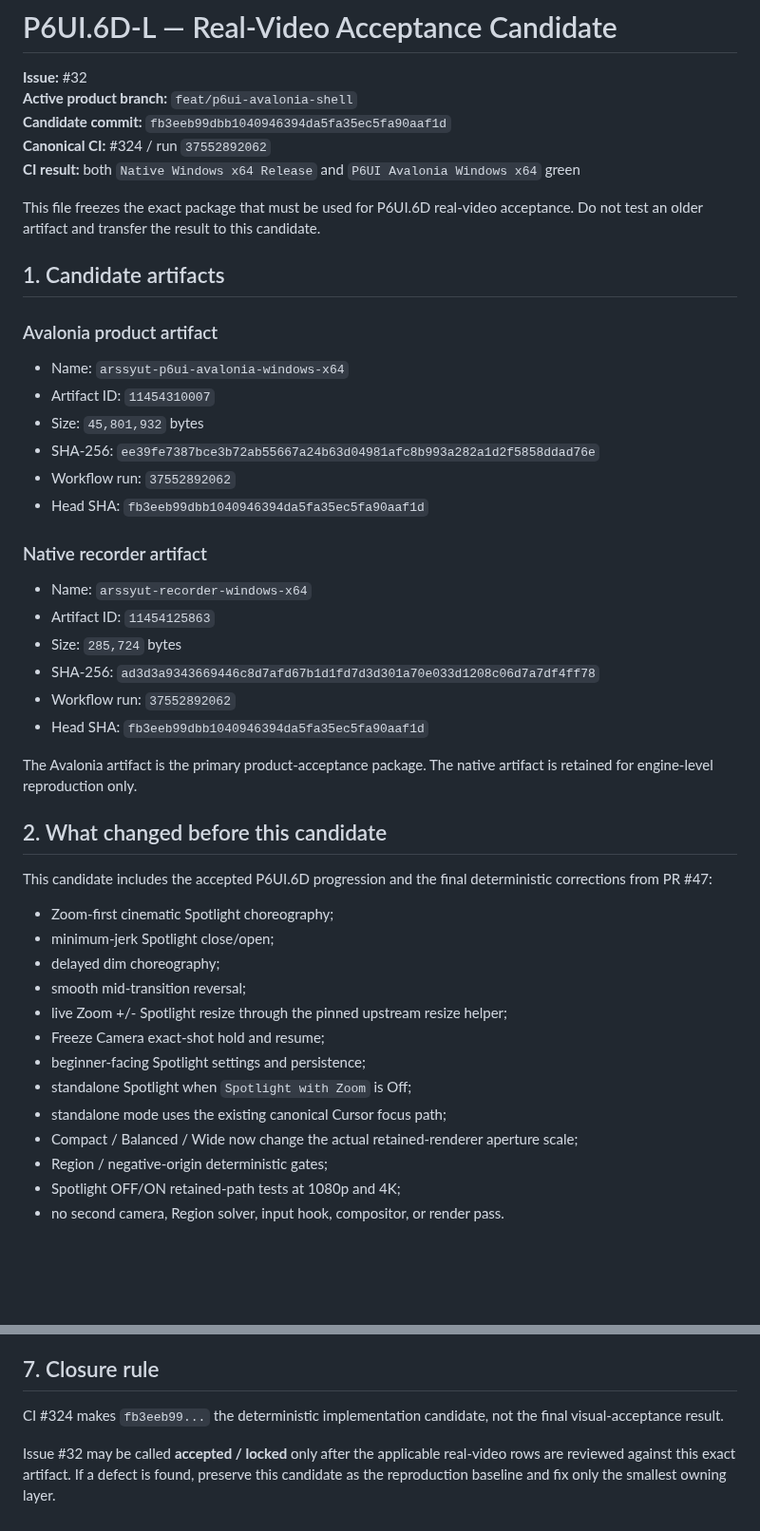
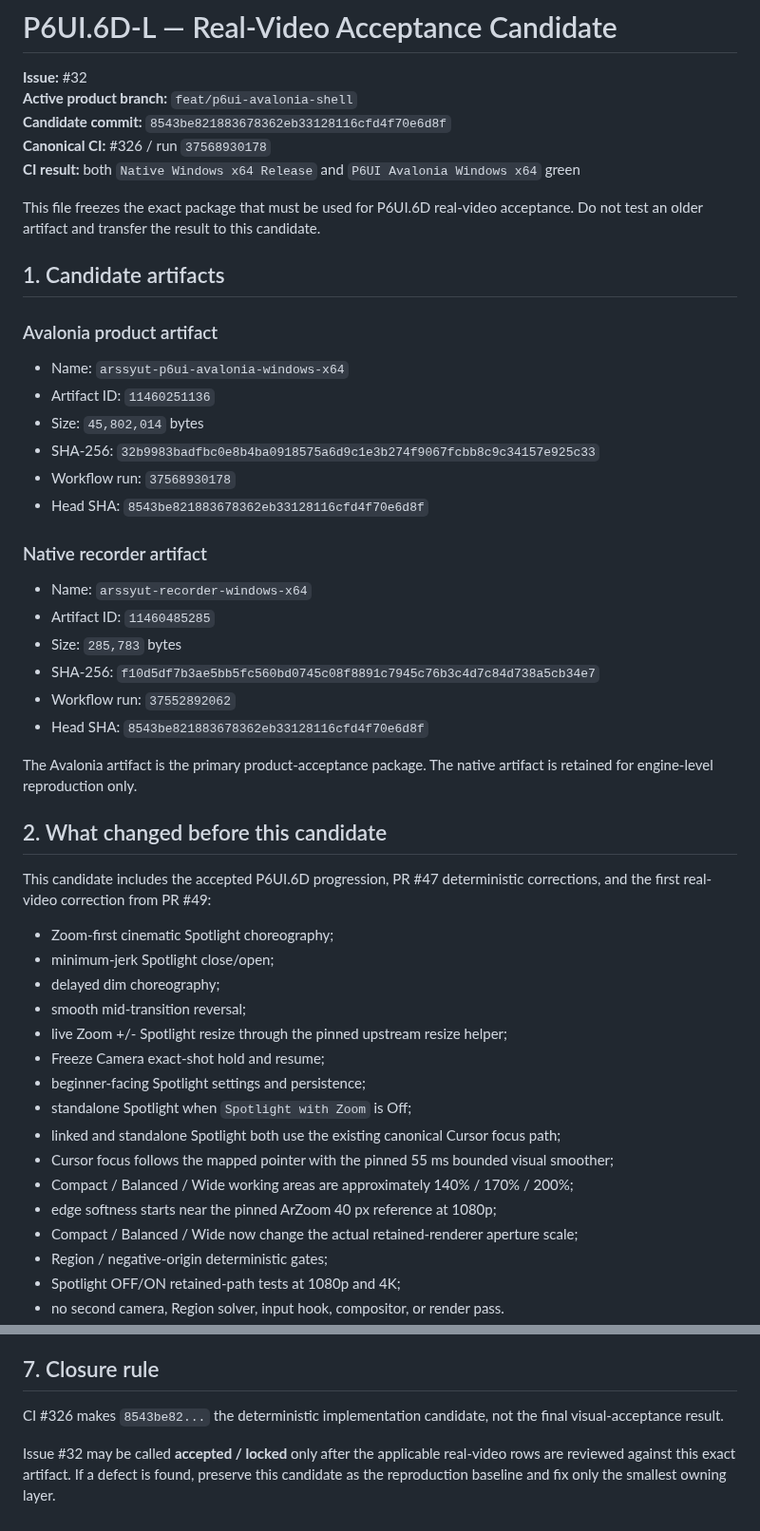
Before and after one commit to masarray/arssyut, a Markdown page: docs/P6UI6D_ACCEPTANCE_CANDIDATE.md, 2 parts joined by grey strips. Shown at 95% size. Drawn GitHub-style; blank space fills up the shorter version.

Commit message:
P6UI.6D-M2: advance real-video candidate to CI #326

```diff
--- a/docs/P6UI6D_ACCEPTANCE_CANDIDATE.md
+++ b/docs/P6UI6D_ACCEPTANCE_CANDIDATE.md
@@ -2,8 +2,8 @@
 
 **Issue:** #32
 **Active product branch:** `feat/p6ui-avalonia-shell`
-**Candidate commit:** `fb3eeb99dbb1040946394da5fa35ec5fa90aaf1d`
-**Canonical CI:** #324 / run `37552892062`
+**Candidate commit:** `8543be821883678362eb33128116cfd4f70e6d8f`
+**Canonical CI:** #326 / run `37568930178`
 **CI result:** both `Native Windows x64 Release` and `P6UI Avalonia Windows x64` green
 
 This file freezes the exact package that must be used for P6UI.6D real-video acceptance. Do not test an older artifact and transfer the result to this candidate.
@@ -13,26 +13,26 @@ This file freezes the exact package that must be used for P6UI.6D real-video acc
 ### Avalonia product artifact
 
 - Name: `arssyut-p6ui-avalonia-windows-x64`
-- Artifact ID: `11454310007`
-- Size: `45,801,932` bytes
-- SHA-256: `ee39fe7387bce3b72ab55667a24b63d04981afc8b993a282a1d2f5858ddad76e`
-- Workflow run: `37552892062`
-- Head SHA: `fb3eeb99dbb1040946394da5fa35ec5fa90aaf1d`
+- Artifact ID: `11460251136`
+- Size: `45,802,014` bytes
+- SHA-256: `32b9983badfbc0e8b4ba0918575a6d9c1e3b274f9067fcbb8c9c34157e925c33`
+- Workflow run: `37568930178`
+- Head SHA: `8543be821883678362eb33128116cfd4f70e6d8f`
 
 ### Native recorder artifact
 
 - Name: `arssyut-recorder-windows-x64`
-- Artifact ID: `11454125863`
-- Size: `285,724` bytes
-- SHA-256: `ad3d3a9343669446c8d7afd67b1d1fd7d3d301a70e033d1208c06d7a7df4ff78`
+- Artifact ID: `11460485285`
+- Size: `285,783` bytes
+- SHA-256: `f10d5df7b3ae5bb5fc560bd0745c08f8891c7945c76b3c4d7c84d738a5cb34e7`
 - Workflow run: `37552892062`
-- Head SHA: `fb3eeb99dbb1040946394da5fa35ec5fa90aaf1d`
+- Head SHA: `8543be821883678362eb33128116cfd4f70e6d8f`
 
 The Avalonia artifact is the primary product-acceptance package. The native artifact is retained for engine-level reproduction only.
 
 ## 2. What changed before this candidate
 
-This candidate includes the accepted P6UI.6D progression and the final deterministic corrections from PR #47:
+This candidate includes the accepted P6UI.6D progression, PR #47 deterministic corrections, and the first real-video correction from PR #49:
 
 - Zoom-first cinematic Spotlight choreography;
 - minimum-jerk Spotlight close/open;
@@ -42,7 +42,10 @@ This candidate includes the accepted P6UI.6D progression and the final determini
 - Freeze Camera exact-shot hold and resume;
 - beginner-facing Spotlight settings and persistence;
 - standalone Spotlight when `Spotlight with Zoom` is Off;
-- standalone mode uses the existing canonical Cursor focus path;
+- linked and standalone Spotlight both use the existing canonical Cursor focus path;
+- Cursor focus follows the mapped pointer with the pinned 55 ms bounded visual smoother;
+- Compact / Balanced / Wide working areas are approximately 140% / 170% / 200%;
+- edge softness starts near the pinned ArZoom 40 px reference at 1080p;
 - Compact / Balanced / Wide now change the actual retained-renderer aperture scale;
 - Region / negative-origin deterministic gates;
 - Spotlight OFF/ON retained-path tests at 1080p and 4K;
@@ -123,6 +126,6 @@ A passing result should show:
 
 ## 7. Closure rule
 
-CI #324 makes `fb3eeb99...` the deterministic implementation candidate, not the final visual-acceptance result.
+CI #326 makes `8543be82...` the deterministic implementation candidate, not the final visual-acceptance result.
 
 Issue #32 may be called **accepted / locked** only after the applicable real-video rows are reviewed against this exact artifact. If a defect is found, preserve this candidate as the reproduction baseline and fix only the smallest owning layer.
```
